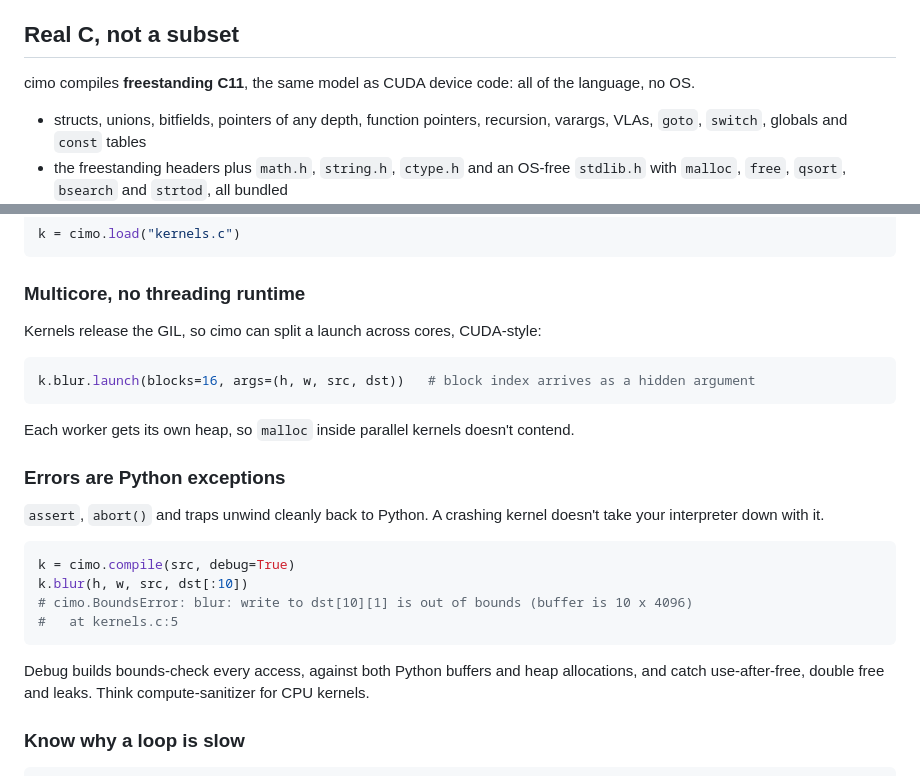
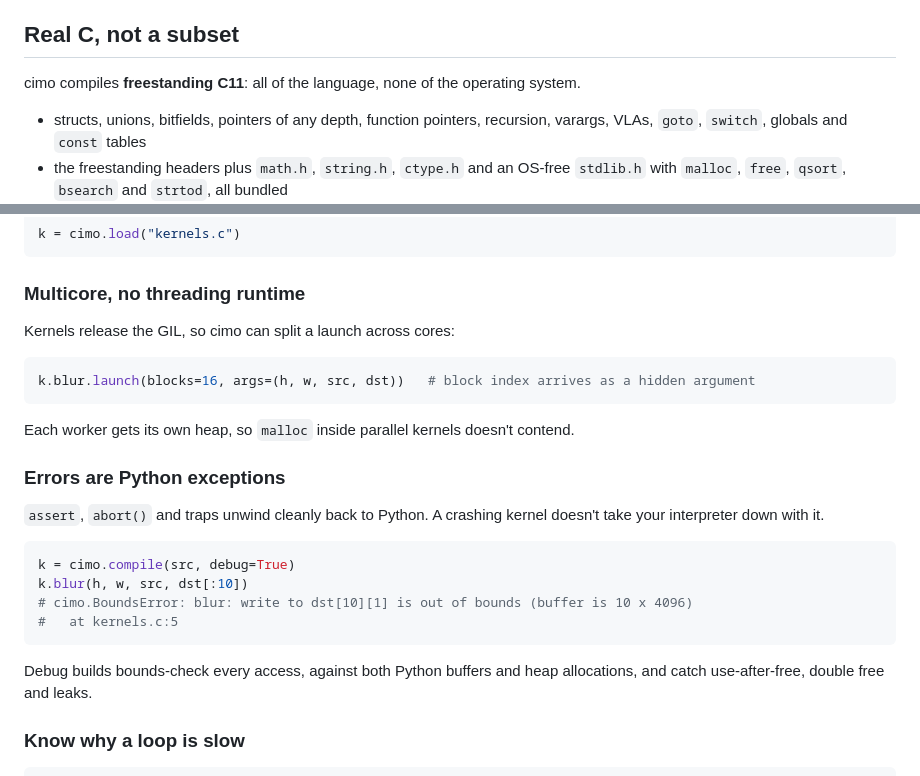
Before and after one commit to farizrahman4u/cimo, a Markdown page: README.md, 2 parts joined by grey strips. GitHub-like rendering.

Commit message:
README: drop CUDA analogies

````diff
--- a/README.md
+++ b/README.md
@@ -74,8 +74,7 @@ help either: stencils, flood fills, dynamic programming, anything sequential.
 
 ## Real C, not a subset
 
-cimo compiles **freestanding C11**, the same model as CUDA device code: all of the language, no
-OS.
+cimo compiles **freestanding C11**: all of the language, none of the operating system.
 
 - structs, unions, bitfields, pointers of any depth, function pointers, recursion, varargs,
   VLAs, `goto`, `switch`, globals and `const` tables
@@ -104,7 +103,7 @@ k = cimo.load("kernels.c")
 
 ### Multicore, no threading runtime
 
-Kernels release the GIL, so cimo can split a launch across cores, CUDA-style:
+Kernels release the GIL, so cimo can split a launch across cores:
 
 ```python
 k.blur.launch(blocks=16, args=(h, w, src, dst))   # block index arrives as a hidden argument
@@ -125,7 +124,7 @@ k.blur(h, w, src, dst[:10])
 ```
 
 Debug builds bounds-check every access, against both Python buffers and heap allocations, and catch
-use-after-free, double free and leaks. Think compute-sanitizer for CPU kernels.
+use-after-free, double free and leaks.
 
 ### Know why a loop is slow
 
````
